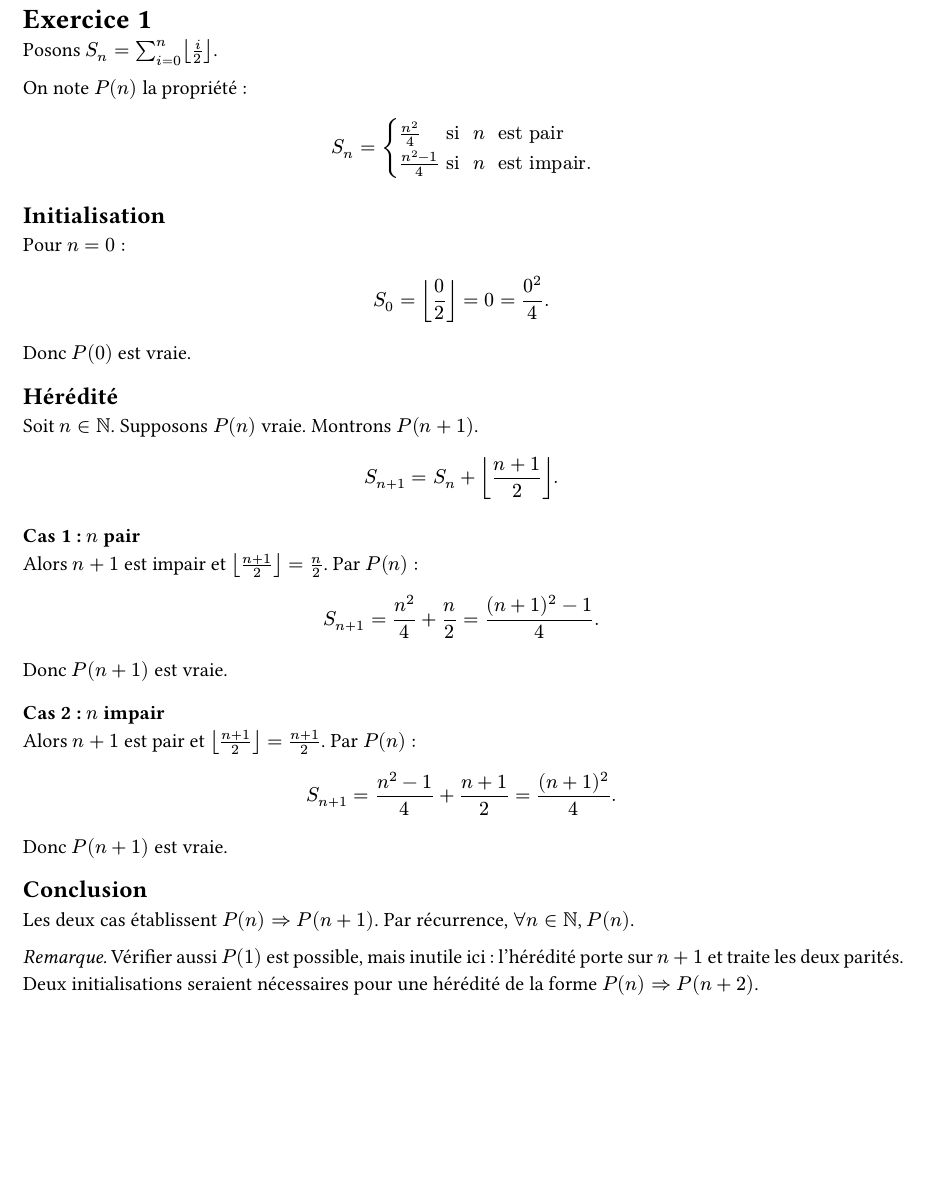
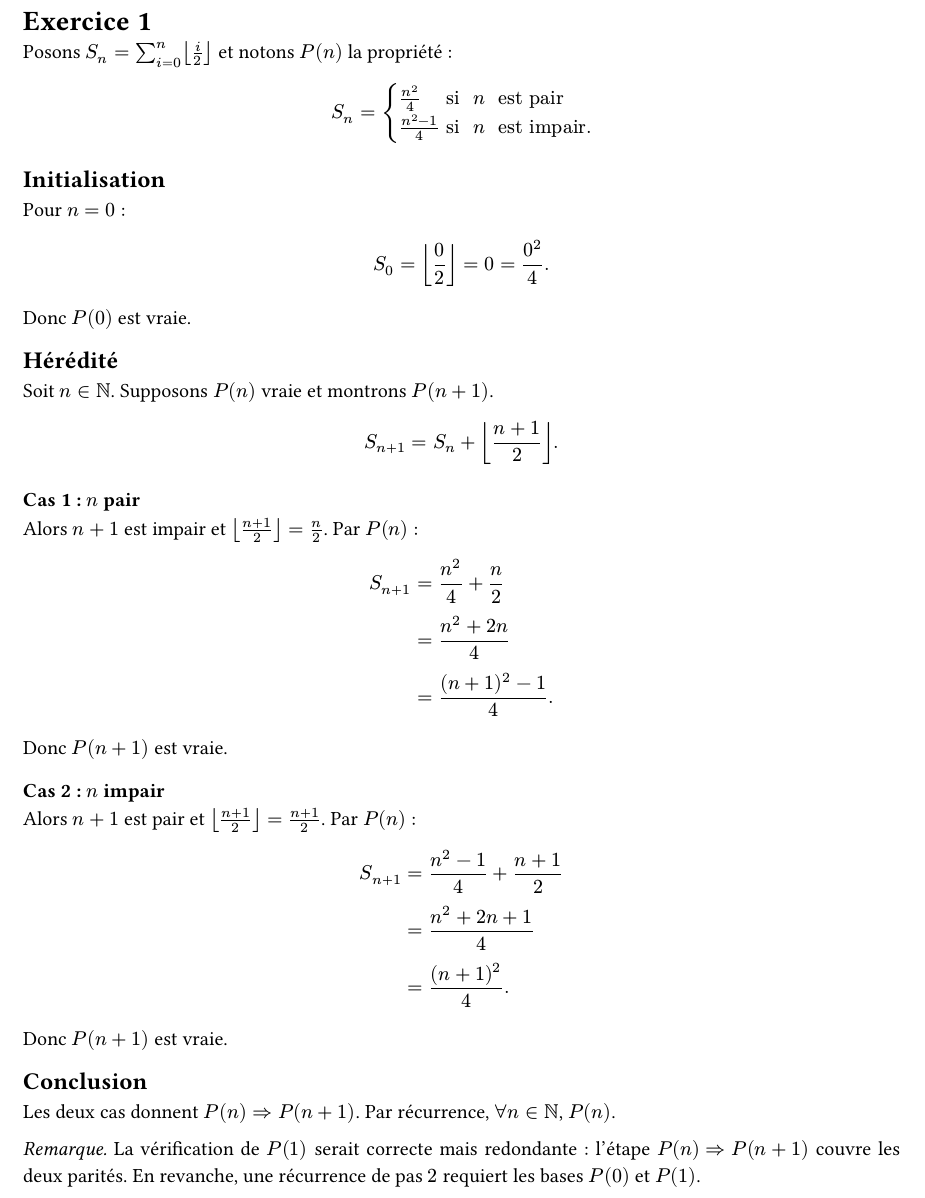
Before and after one commit to yxorcist/MIDL, a Typst document (01_methodes_discretes/TD/fiche02/exercices/ex01.typ): part of the page, cut so that both start at the same text, the shorter picture padded with empty space. Compiled offline with Typst 0.15.

Commit message:
docs(md td02): clarify and streamline exercise 01

```diff
--- a/01_methodes_discretes/TD/fiche02/exercices/ex01.typ
+++ b/01_methodes_discretes/TD/fiche02/exercices/ex01.typ
@@ -4,9 +4,7 @@
 
 = Exercice 1
 
-Posons $S_n = sum_(i=0)^n floor(i/2)$.
-
-On note $P(n)$ la propriété :
+Posons $S_n = sum_(i=0)^n floor(i/2)$ et notons $P(n)$ la propriété :
 
 $
 S_n = cases(
@@ -27,7 +25,7 @@ Donc $P(0)$ est vraie.
 
 == Hérédité
 
-Soit $n in NN$. Supposons $P(n)$ vraie. Montrons $P(n+1)$.
+Soit $n in NN$. Supposons $P(n)$ vraie et montrons $P(n+1)$.
 
 $
 S_(n+1) = S_n + floor((n+1)/2).
@@ -39,9 +37,9 @@ Alors $n+1$ est impair et $floor((n+1)/2) = n/2$.
 Par $P(n)$ :
 
 $
-S_(n+1)
-= n^2/4 + n/2
-= ((n+1)^2-1)/4.
+S_(n+1) &= n^2/4 + n/2 \
+        &= (n^2+2n)/4 \
+        &= ((n+1)^2-1)/4.
 $
 
 Donc $P(n+1)$ est vraie.
@@ -52,19 +50,18 @@ Alors $n+1$ est pair et $floor((n+1)/2) = (n+1)/2$.
 Par $P(n)$ :
 
 $
-S_(n+1)
-= (n^2-1)/4 + (n+1)/2
-= (n+1)^2/4.
+S_(n+1) &= (n^2-1)/4 + (n+1)/2 \
+        &= (n^2+2n+1)/4 \
+        &= (n+1)^2/4.
 $
 
 Donc $P(n+1)$ est vraie.
 
 == Conclusion
 
-Les deux cas établissent $P(n) => P(n+1)$.
+Les deux cas donnent $P(n) => P(n+1)$.
 Par récurrence, $forall n in NN$, $P(n)$.
 
-_Remarque._ Vérifier aussi $P(1)$ est possible, mais inutile ici :
-l'hérédité porte sur $n+1$ et traite les deux parités.
-Deux initialisations seraient nécessaires pour une hérédité
-de la forme $P(n) => P(n+2)$.
+_Remarque._ La vérification de $P(1)$ serait correcte mais redondante :
+l'étape $P(n) => P(n+1)$ couvre les deux parités. En revanche,
+une récurrence de pas $2$ requiert les bases $P(0)$ et $P(1)$.
```
